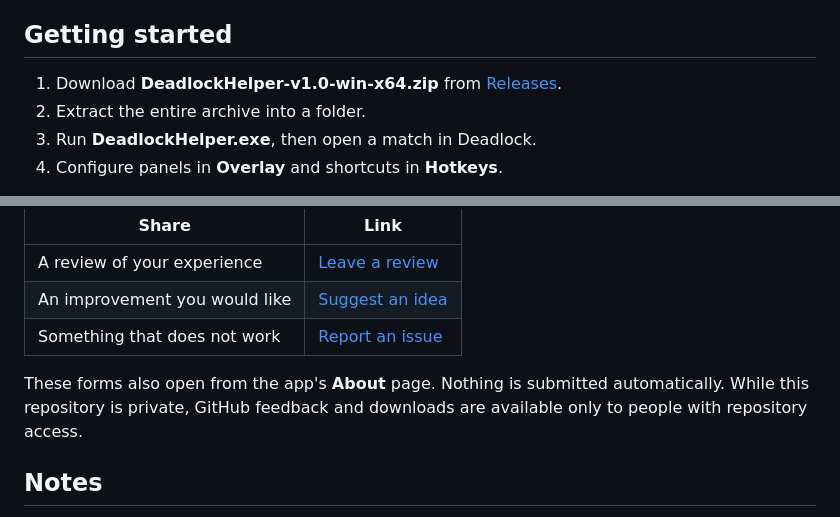
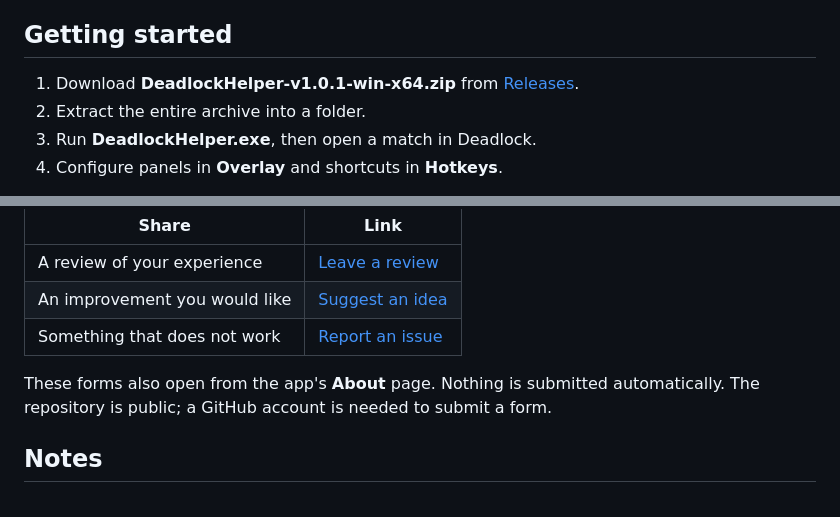
Before and after one commit to Alexkvintin/deadlock-helper, a Markdown page: README.md, 2 parts joined by grey strips. GitHub-like rendering.

```diff
--- a/README.md
+++ b/README.md
@@ -15,7 +30,7 @@
 
 ## Getting started
 
-1. Download **DeadlockHelper-v1.0-win-x64.zip** from [Releases](https://github.com/Alexkvintin/deadlock-helper/releases/latest).
+1. Download **DeadlockHelper-v1.0.1-win-x64.zip** from [Releases](https://github.com/Alexkvintin/deadlock-helper/releases/latest).
 2. Extract the entire archive into a folder.
 3. Run **DeadlockHelper.exe**, then open a match in Deadlock.
 4. Configure panels in **Overlay** and shortcuts in **Hotkeys**.
@@ -34,7 +49,7 @@ Feedback is entirely optional. English and Russian are welcome.
 | An improvement you would like | [Suggest an idea](https://github.com/Alexkvintin/deadlock-helper/issues/new?template=idea.yml) |
 | Something that does not work | [Report an issue](https://github.com/Alexkvintin/deadlock-helper/issues/new?template=bug.yml) |
 
-These forms also open from the app's **About** page. Nothing is submitted automatically. While this repository is private, GitHub feedback and downloads are available only to people with repository access.
+These forms also open from the app's **About** page. Nothing is submitted automatically. The repository is public; a GitHub account is needed to submit a form.
 
 ## Notes
 
```
Also changed, not shown: other parts of README.md (+22 -3 lines), docs/CREDITS.md (+2 -2 lines), docs/HELP.md (+4 -1 lines), docs/SECURITY-REVIEW.md (added, +12 -0 lines), docs/images/overlay-settings.png (added), 8 other files.
